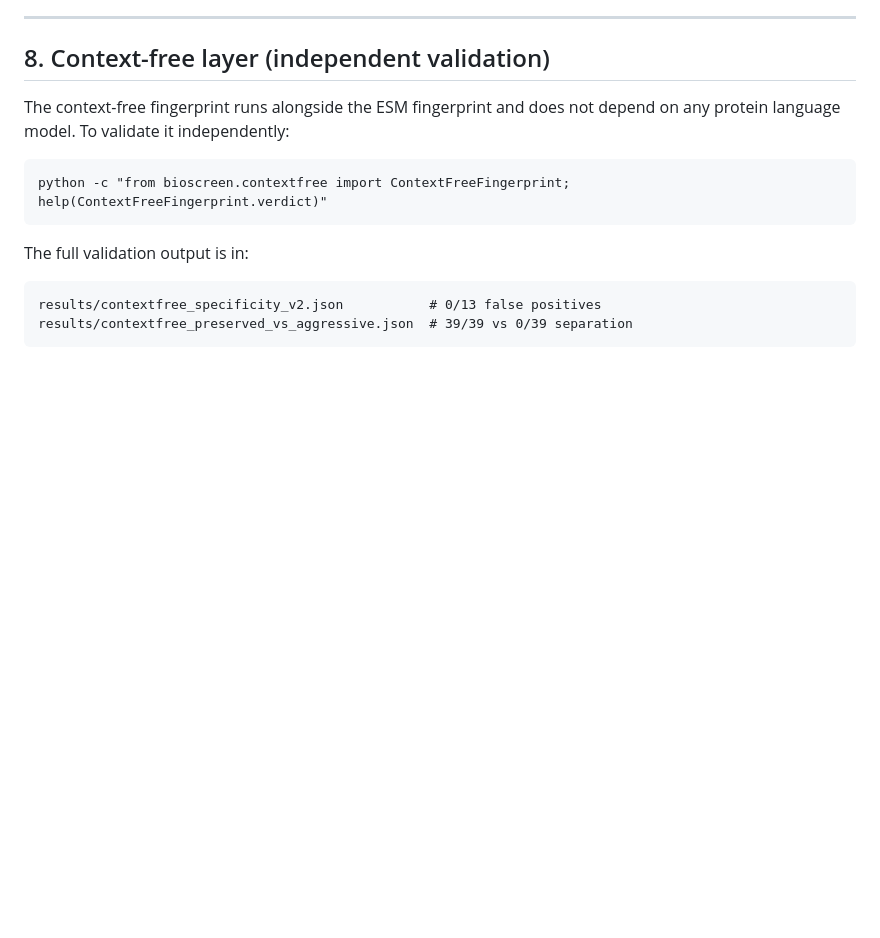
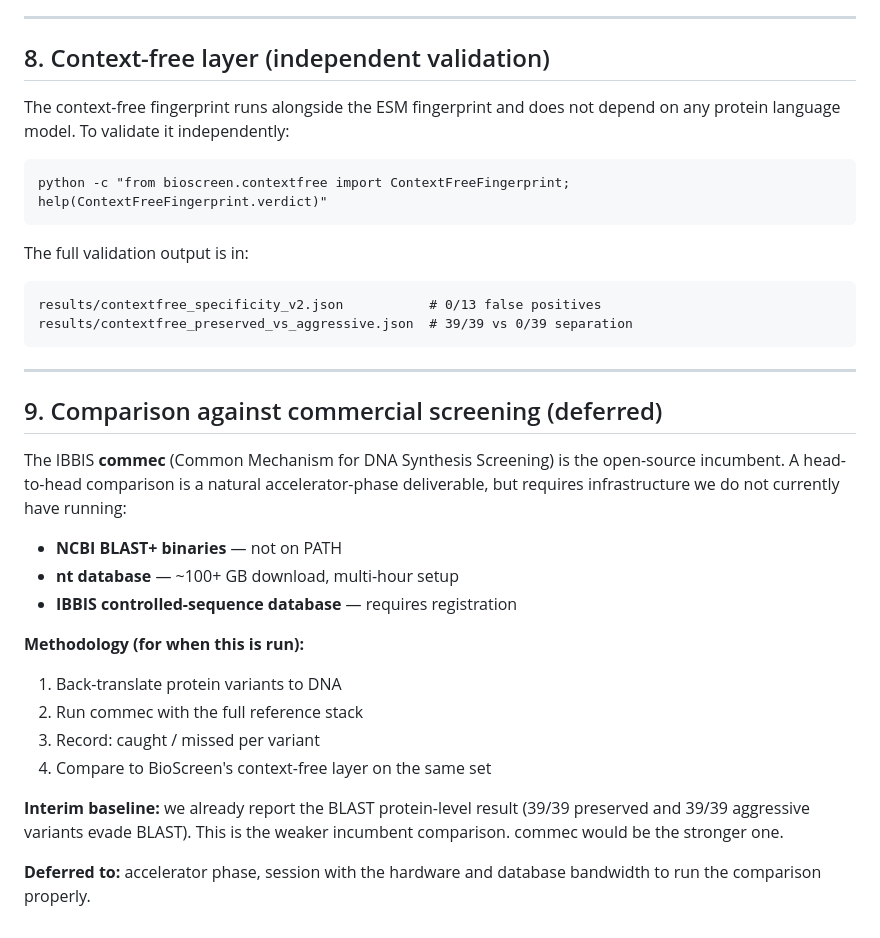
Before and after one commit to Petermburu-star/BioScreen, a Markdown page: docs/PROTOCOL.md, the part around the change. GitHub-like rendering; blank space fills up the shorter version.

Commit message:
docs: document commec comparison as deferred accelerator deliverable
commec (IBBIS Common Mechanism) is the natural incumbent to benchmark
against. It is not runnable in the current environment:

- NCBI BLAST+ binaries not installed
- nt database (~100+ GB) not downloaded
- IBBIS controlled-sequence database requires registration
- Multi-hour setup

Added PROTOCOL.md section 9 documenting:
- What commec comparison requires
- The methodology for when it's run (back-translate protein -> DNA,
  run with full reference stack, record caught/missed per variant)
- The interim baseline (BLAST evasion is already measured: 39/39 both
  modes)

Deferred to accelerator phase, not a session task.

```diff
--- a/docs/PROTOCOL.md
+++ b/docs/PROTOCOL.md
@@ -159,3 +159,28 @@ The full validation output is in:
 
     results/contextfree_specificity_v2.json           # 0/13 false positives
     results/contextfree_preserved_vs_aggressive.json  # 39/39 vs 0/39 separation
+
+---
+
+## 9. Comparison against commercial screening (deferred)
+
+The IBBIS **commec** (Common Mechanism for DNA Synthesis Screening) is the
+open-source incumbent. A head-to-head comparison is a natural accelerator-phase
+deliverable, but requires infrastructure we do not currently have running:
+
+- **NCBI BLAST+ binaries** — not on PATH
+- **nt database** — ~100+ GB download, multi-hour setup
+- **IBBIS controlled-sequence database** — requires registration
+
+**Methodology (for when this is run):**
+1. Back-translate protein variants to DNA
+2. Run commec with the full reference stack
+3. Record: caught / missed per variant
+4. Compare to BioScreen's context-free layer on the same set
+
+**Interim baseline:** we already report the BLAST protein-level result
+(39/39 preserved and 39/39 aggressive variants evade BLAST). This is the
+weaker incumbent comparison. commec would be the stronger one.
+
+**Deferred to:** accelerator phase, session with the hardware and database
+bandwidth to run the comparison properly.
```
